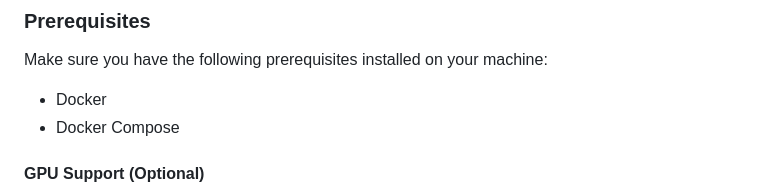
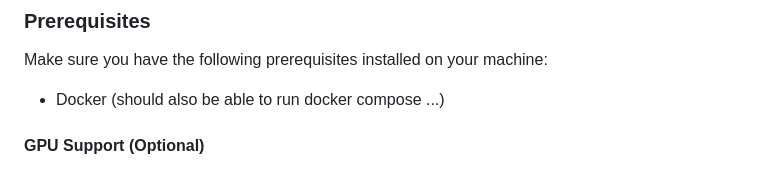
Before and after one commit to valiantlynx/ollama-docker, a Markdown page: README.md, the part around one of its changes. Drawn GitHub-style.

Commit message:
Update README.md
docker compose is now not a dep. cause compose has been inbuilt in docker for a couple years now

```diff
--- a/README.md
+++ b/README.md
@@ -8,8 +8,7 @@ Welcome to the Ollama Docker Compose Setup! This project simplifies the deployme
 ### Prerequisites
 Make sure you have the following prerequisites installed on your machine:
 
-- Docker
-- Docker Compose
+- Docker (should also be able to run docker compose ...)
 
 #### GPU Support (Optional)
 
```
Also changed, not shown: other parts of README.md (+3 -3 lines).
